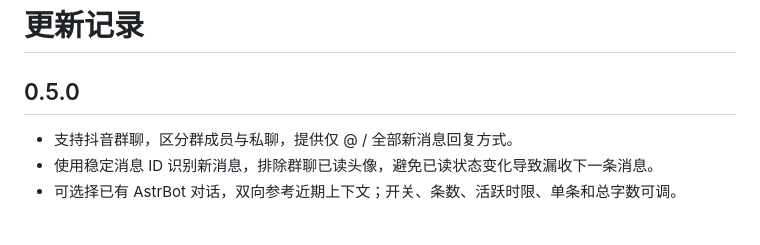
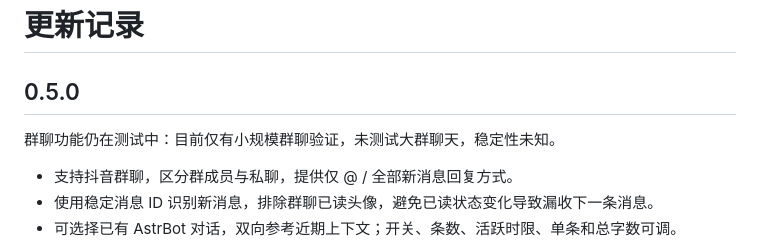
Before and after one commit to lxy005tt-collab/astrbot_plugin_douyin_dm, a Markdown page: CHANGELOG.md, the part around the change. GitHub-like rendering; blank space fills up the shorter version.

```diff
--- a/CHANGELOG.md
+++ b/CHANGELOG.md
@@ -1,6 +1,8 @@
 # 更新记录
 
 ## 0.5.0
+
+群聊功能仍在测试中：目前仅有小规模群聊验证，未测试大群聊天，稳定性未知。
 
 - 支持抖音群聊，区分群成员与私聊，提供仅 @ / 全部新消息回复方式。
 - 使用稳定消息 ID 识别新消息，排除群聊已读头像，避免已读状态变化导致漏收下一条消息。
```
Also changed, not shown: README.md (+2 -0 lines).
